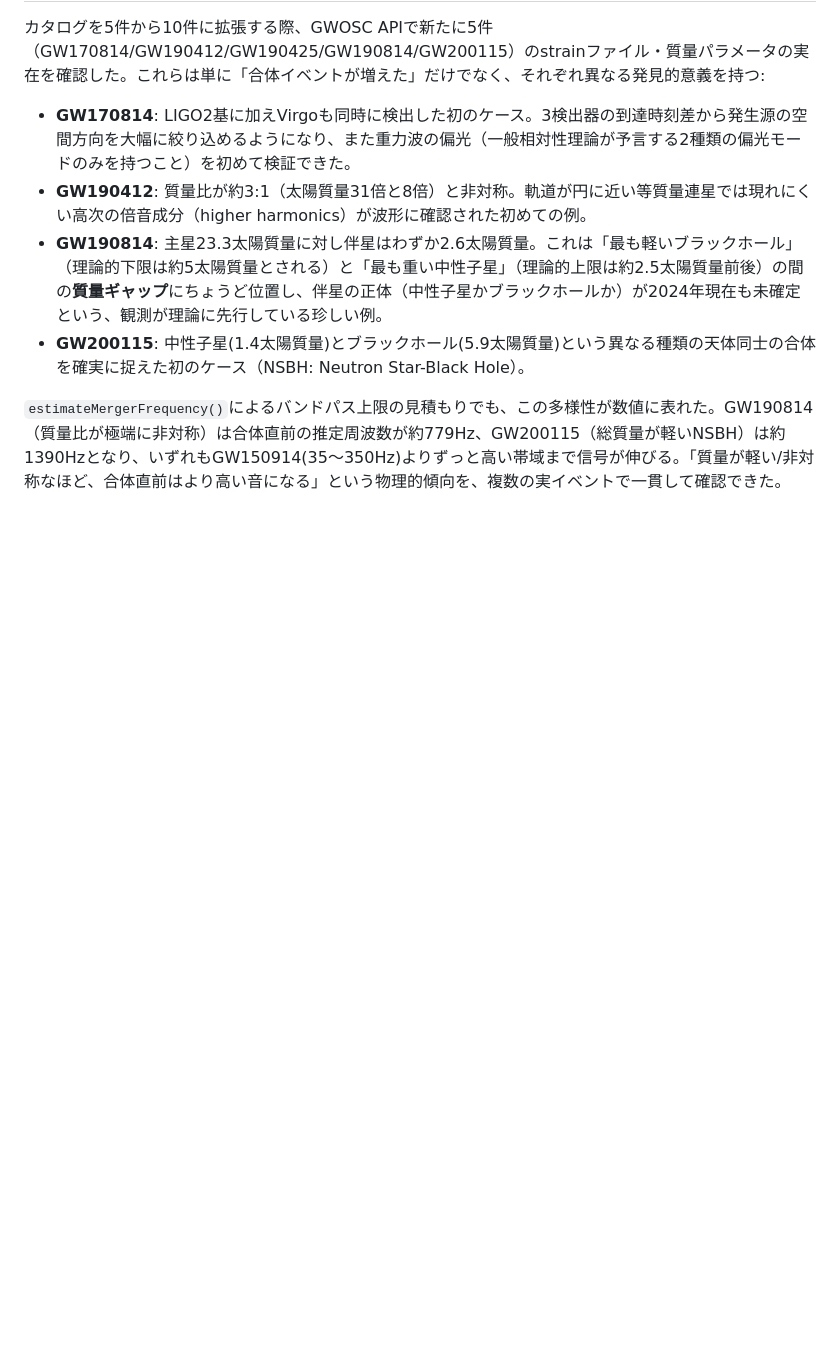
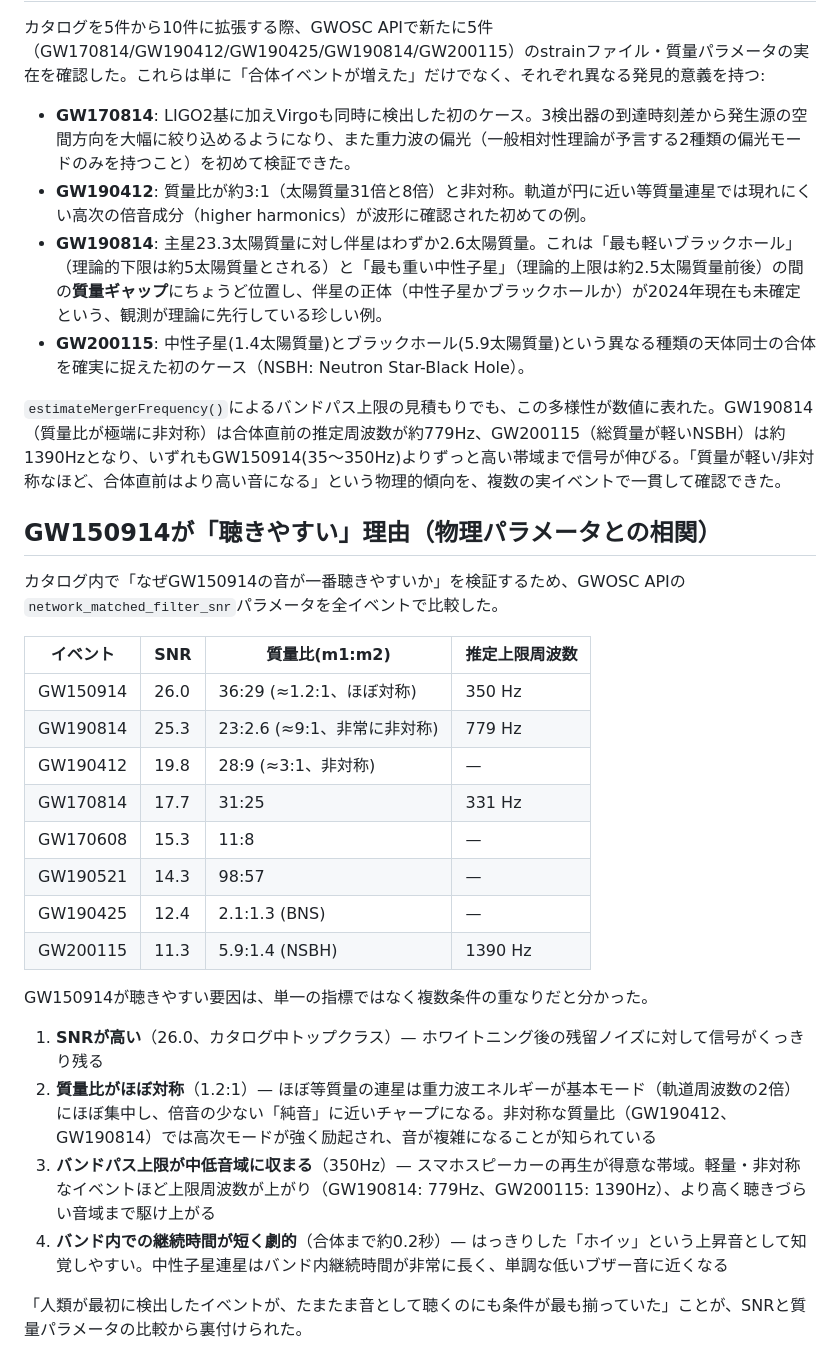
Before and after one commit to kisakutanaka/GWPlayer, a Markdown page: Findings.md, the part around the change. Rendered like a GitHub page; blank space fills up the shorter version.

Commit message:
GW150914が聴きやすい理由をSNR・質量比の実データで検証しFindings.mdに追記
network_matched_filter_snrをカタログ全イベントで比較し、SNRの高さ・
質量比の対称性・バンドパス上限周波数・バンド内継続時間の4条件が
重なっていることを確認した。

Co-Authored-By: Claude Sonnet 5 <noreply@anthropic.com>

```diff
--- a/Findings.md
+++ b/Findings.md
@@ -92,3 +92,27 @@ GWOSCのイベントカタログ（GWTC-1〜GWTC-3等）に掲載されている
 - **GW200115**: 中性子星(1.4太陽質量)とブラックホール(5.9太陽質量)という異なる種類の天体同士の合体を確実に捉えた初のケース（NSBH: Neutron Star-Black Hole）。
 
 `estimateMergerFrequency()`によるバンドパス上限の見積もりでも、この多様性が数値に表れた。GW190814（質量比が極端に非対称）は合体直前の推定周波数が約779Hz、GW200115（総質量が軽いNSBH）は約1390Hzとなり、いずれもGW150914(35〜350Hz)よりずっと高い帯域まで信号が伸びる。「質量が軽い/非対称なほど、合体直前はより高い音になる」という物理的傾向を、複数の実イベントで一貫して確認できた。
+
+## GW150914が「聴きやすい」理由（物理パラメータとの相関）
+
+カタログ内で「なぜGW150914の音が一番聴きやすいか」を検証するため、GWOSC APIの`network_matched_filter_snr`パラメータを全イベントで比較した。
+
+| イベント | SNR | 質量比(m1:m2) | 推定上限周波数 |
+|---|---|---|---|
+| GW150914 | 26.0 | 36:29 (≈1.2:1、ほぼ対称) | 350 Hz |
+| GW190814 | 25.3 | 23:2.6 (≈9:1、非常に非対称) | 779 Hz |
+| GW190412 | 19.8 | 28:9 (≈3:1、非対称) | — |
+| GW170814 | 17.7 | 31:25 | 331 Hz |
+| GW170608 | 15.3 | 11:8 | — |
+| GW190521 | 14.3 | 98:57 | — |
+| GW190425 | 12.4 | 2.1:1.3 (BNS) | — |
+| GW200115 | 11.3 | 5.9:1.4 (NSBH) | 1390 Hz |
+
+GW150914が聴きやすい要因は、単一の指標ではなく複数条件の重なりだと分かった。
+
+1. **SNRが高い**（26.0、カタログ中トップクラス）— ホワイトニング後の残留ノイズに対して信号がくっきり残る
+2. **質量比がほぼ対称**（1.2:1）— ほぼ等質量の連星は重力波エネルギーが基本モード（軌道周波数の2倍）にほぼ集中し、倍音の少ない「純音」に近いチャープになる。非対称な質量比（GW190412、GW190814）では高次モードが強く励起され、音が複雑になることが知られている
+3. **バンドパス上限が中低音域に収まる**（350Hz）— スマホスピーカーの再生が得意な帯域。軽量・非対称なイベントほど上限周波数が上がり（GW190814: 779Hz、GW200115: 1390Hz）、より高く聴きづらい音域まで駆け上がる
+4. **バンド内での継続時間が短く劇的**（合体まで約0.2秒）— はっきりした「ホイッ」という上昇音として知覚しやすい。中性子星連星はバンド内継続時間が非常に長く、単調な低いブザー音に近くなる
+
+「人類が最初に検出したイベントが、たまたま音として聴くのにも条件が最も揃っていた」ことが、SNRと質量パラメータの比較から裏付けられた。
```
